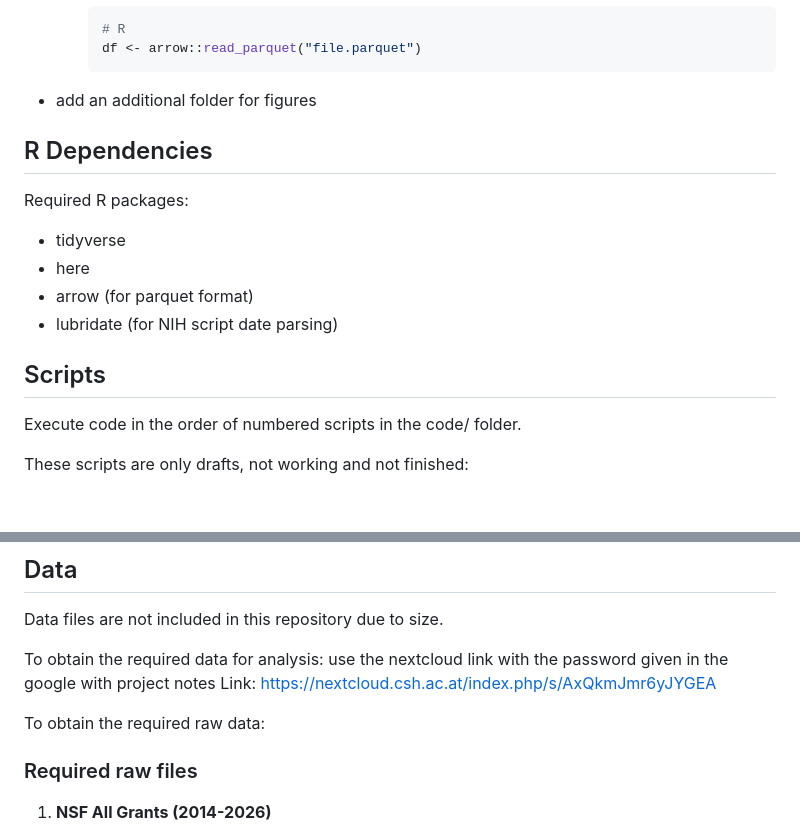
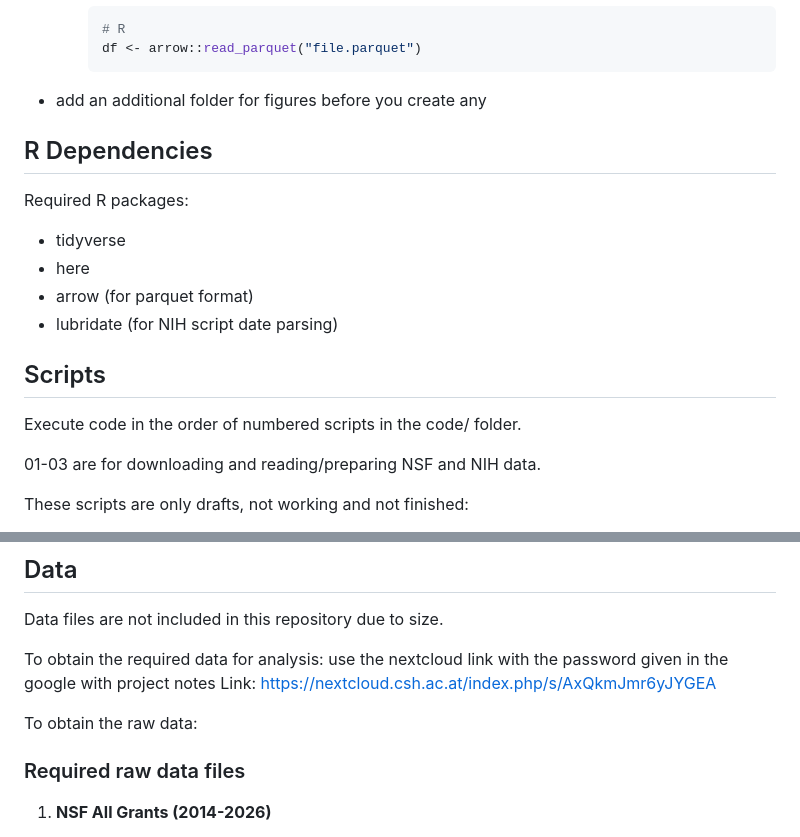
Before and after one commit to hannahmetzler/us_science_cuts, a Markdown page: README.md, 2 parts joined by grey strips. Rendered like a GitHub page; blank space fills up the shorter version.

Commit message:
Minor README text improvements
Co-Authored-By: Claude Opus 4.5 <noreply@anthropic.com>

````diff
--- a/README.md
+++ b/README.md
@@ -22,7 +22,7 @@ After cloning the repository, add the following folders in the root directory:
       # R
       df <- arrow::read_parquet("file.parquet")
       ```
-- add an additional folder for figures
+- add an additional folder for figures before you create any
 
 ## R Dependencies
 
@@ -37,6 +37,8 @@ Required R packages:
 
 Execute code in the order of numbered scripts in the code/ folder.
 
+01-03 are for downloading and reading/preparing NSF and NIH data.
+
 These scripts are only drafts, not working and not finished:
 - 04fetch_doge_grants.sh. Purpose: get the DOGE API running to see if there is more data on cut grants there, not yet included in the sources below.
 - 05read_hhs_pdf_data.R: maybe not required. Most HHS data is about NIH. But this includes some other smaller agencies. Check if these are included in the NIH dataset from grant witness.
@@ -48,9 +50,9 @@ Data files are not included in this repository due to size.
 To obtain the required data for analysis: use the nextcloud link with the password given in the google with project notes
 Link: https://nextcloud.csh.ac.at/index.php/s/AxQkmJmr6yJYGEA
 
-To obtain the required raw data:
+To obtain the raw data:
 
-### Required raw files
+### Required raw data files
 
 1. **NSF All Grants (2014-2026)**
    - Source: https://www.nsf.gov/awardsearch/download-awards
````
